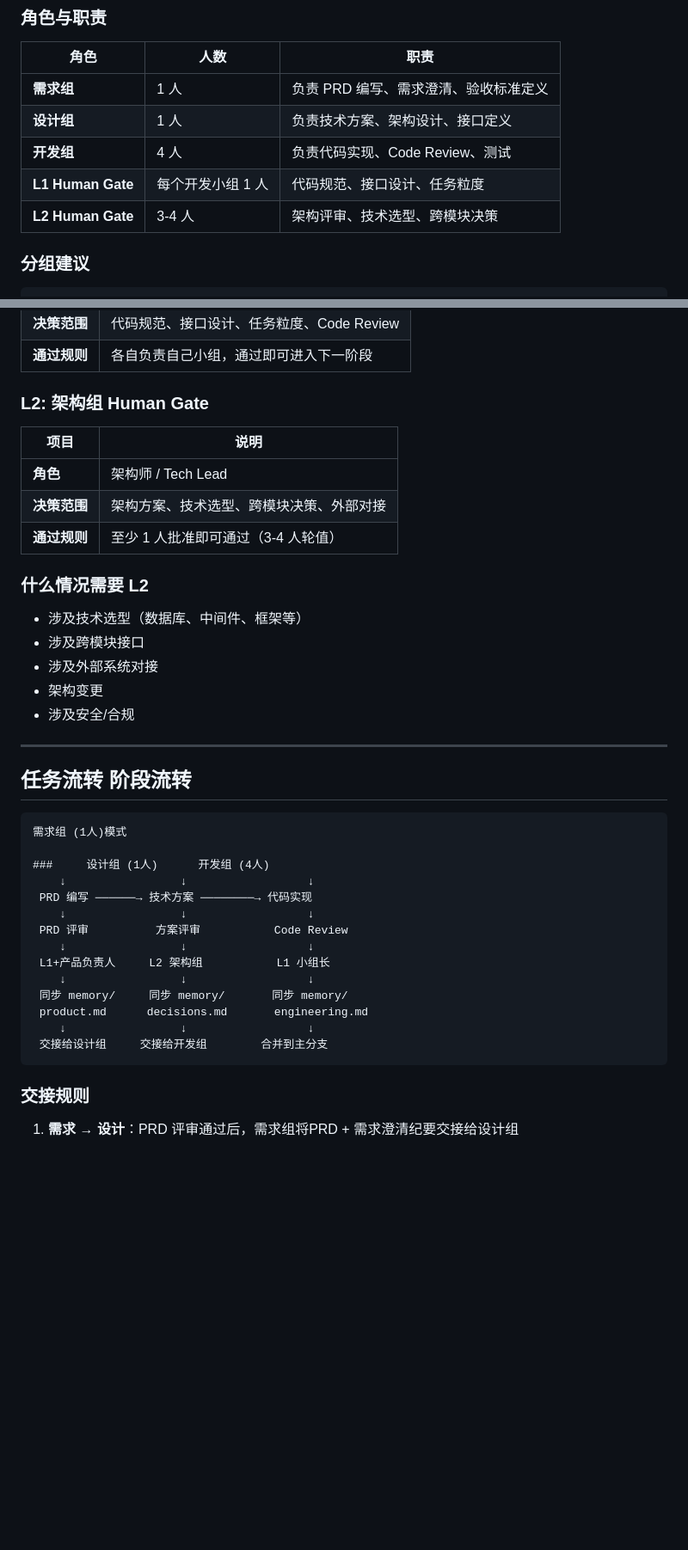
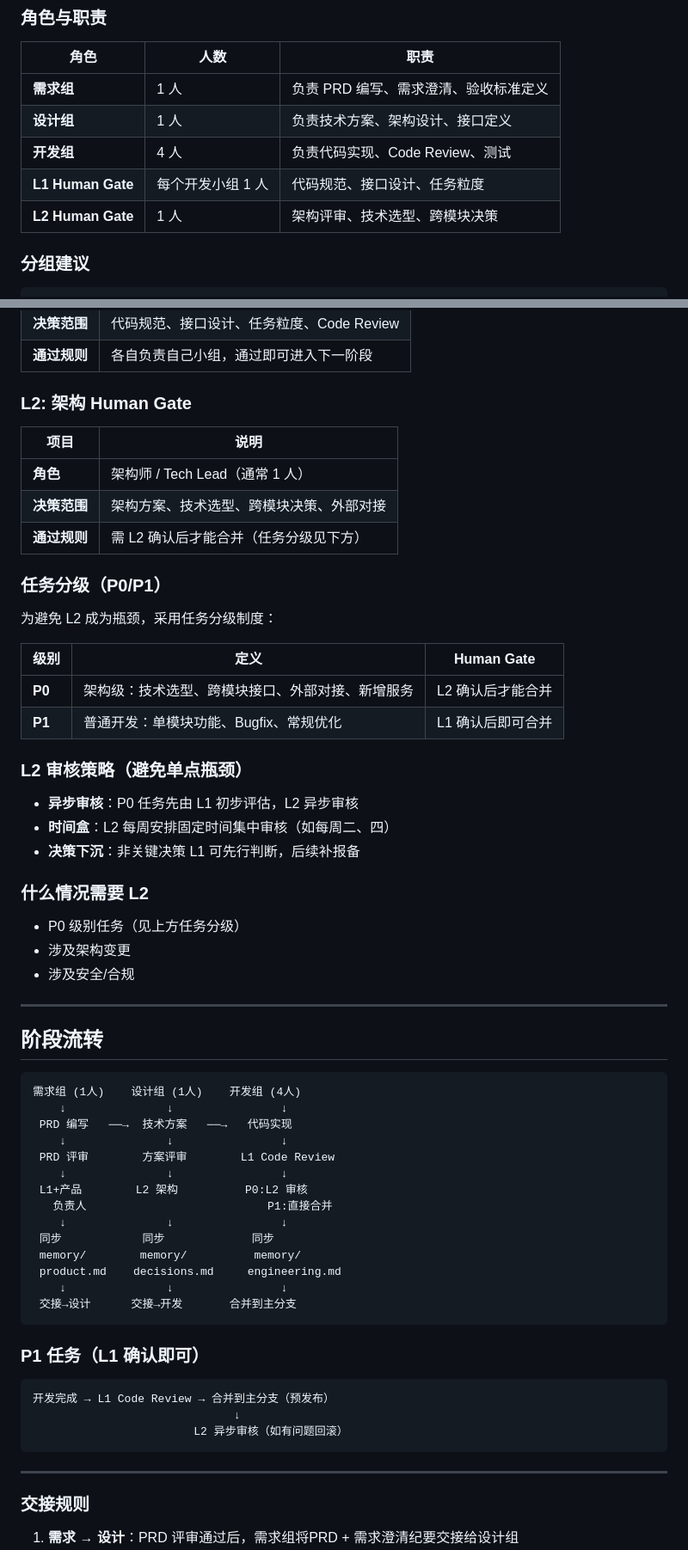
Before and after one commit to FeifanTech/newAINativeMethod, a Markdown page: docs/process/multi-person-collaboration.md, 2 parts joined by grey strips. Shown at 86% size. Rendered like a GitHub page; blank space fills up the shorter version.

Commit message:
fix: update L2 Human Gate to single person with P0/P1 task grading
- Change L2 from 3-4 people to 1 person (realistic for small teams)
- Add P0/P1 task classification:
  - P0: Requires L2 approval before merge
  - P1: L1 approval sufficient, L2 async review after
- Add L2 bottleneck avoidance strategies:
  - Async review
  - Time-boxed review sessions
  - Decision delegation to L1

````diff
--- a/docs/process/multi-person-collaboration.md
+++ b/docs/process/multi-person-collaboration.md
@@ -16,7 +16,7 @@
 | **设计组** | 1 人 | 负责技术方案、架构设计、接口定义 |
 | **开发组** | 4 人 | 负责代码实现、Code Review、测试 |
 | **L1 Human Gate** | 每个开发小组 1 人 | 代码规范、接口设计、任务粒度 |
-| **L2 Human Gate** | 3-4 人 | 架构评审、技术选型、跨模块决策 |
+| **L2 Human Gate** | 1 人 | 架构评审、技术选型、跨模块决策 |
 
 ### 分组建议
 
@@ -38,42 +38,65 @@ L1 Human Gate = 小组长A + 小组长B
 | **决策范围** | 代码规范、接口设计、任务粒度、Code Review |
 | **通过规则** | 各自负责自己小组，通过即可进入下一阶段 |
 
-### L2: 架构组 Human Gate
+### L2: 架构 Human Gate
 
 | 项目 | 说明 |
 |------|------|
-| **角色** | 架构师 / Tech Lead |
+| **角色** | 架构师 / Tech Lead（通常 1 人） |
 | **决策范围** | 架构方案、技术选型、跨模块决策、外部对接 |
-| **通过规则** | 至少 1 人批准即可通过（3-4 人轮值） |
+| **通过规则** | 需 L2 确认后才能合并（任务分级见下方） |
+
+### 任务分级（P0/P1）
+
+为避免 L2 成为瓶颈，采用任务分级制度：
+
+| 级别 | 定义 | Human Gate |
+|------|------|------------|
+| **P0** | 架构级：技术选型、跨模块接口、外部对接、新增服务 | L2 确认后才能合并 |
+| **P1** | 普通开发：单模块功能、Bugfix、常规优化 | L1 确认后即可合并 |
+
+### L2 审核策略（避免单点瓶颈）
+
+- **异步审核**：P0 任务先由 L1 初步评估，L2 异步审核
+- **时间盒**：L2 每周安排固定时间集中审核（如每周二、四）
+- **决策下沉**：非关键决策 L1 可先行判断，后续补报备
 
 ### 什么情况需要 L2
 
-- 涉及技术选型（数据库、中间件、框架等）
-- 涉及跨模块接口
-- 涉及外部系统对接
-- 架构变更
+- P0 级别任务（见上方任务分级）
+- 涉及架构变更
 - 涉及安全/合规
 
 ---
 
-## 任务流转 阶段流转
+## 阶段流转
 
 ```
-需求组 (1人)模式
+需求组 (1人)    设计组 (1人)    开发组 (4人)
+    ↓               ↓                ↓
+ PRD 编写   ──→  技术方案   ──→   代码实现
+    ↓               ↓                ↓
+ PRD 评审        方案评审        L1 Code Review
+    ↓               ↓                ↓
+ L1+产品        L2 架构          P0:L2 审核
+   负责人                           P1:直接合并
+    ↓               ↓                ↓
+ 同步            同步             同步
+ memory/        memory/          memory/
+ product.md    decisions.md     engineering.md
+    ↓               ↓                ↓
+ 交接→设计      交接→开发       合并到主分支
+```
 
-###     设计组 (1人)      开发组 (4人)
-    ↓                 ↓                  ↓
- PRD 编写 ──────→ 技术方案 ────────→ 代码实现
-    ↓                 ↓                  ↓
- PRD 评审          方案评审           Code Review
-    ↓                 ↓                  ↓
- L1+产品负责人     L2 架构组           L1 小组长
-    ↓                 ↓                  ↓
- 同步 memory/     同步 memory/       同步 memory/
- product.md      decisions.md       engineering.md
-    ↓                 ↓                  ↓
- 交接给设计组     交接给开发组        合并到主分支
+### P1 任务（L1 确认即可）
+
 ```
+开发完成 → L1 Code Review → 合并到主分支（预发布）
+                              ↓
+                        L2 异步审核（如有问题回滚）
+```
+
+---
 
 ### 交接规则
 
````
